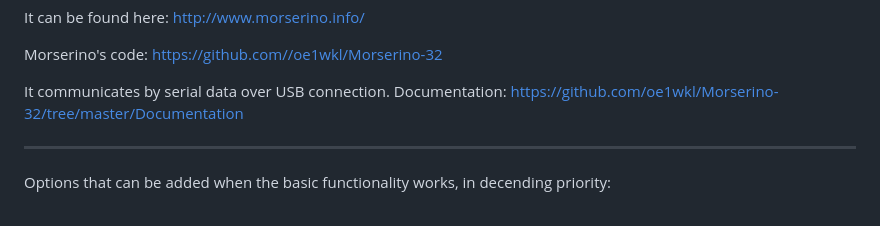
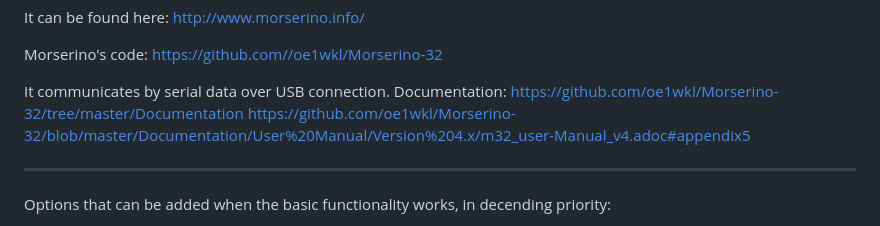
Before and after one commit to Supermagnum/SuperKoch, a Markdown page: README.md, the part around the change. Rendered like a GitHub page.

Commit message:
Update README.md
Added link to usb serial speed information.

```diff
--- a/README.md
+++ b/README.md
@@ -95,6 +95,7 @@ Morserino's code: https://github.com//oe1wkl/Morserino-32
 
 It communicates by serial data over USB connection.
 Documentation: https://github.com/oe1wkl/Morserino-32/tree/master/Documentation
+https://github.com/oe1wkl/Morserino-32/blob/master/Documentation/User%20Manual/Version%204.x/m32_user-Manual_v4.adoc#appendix5
 
 
 
```
